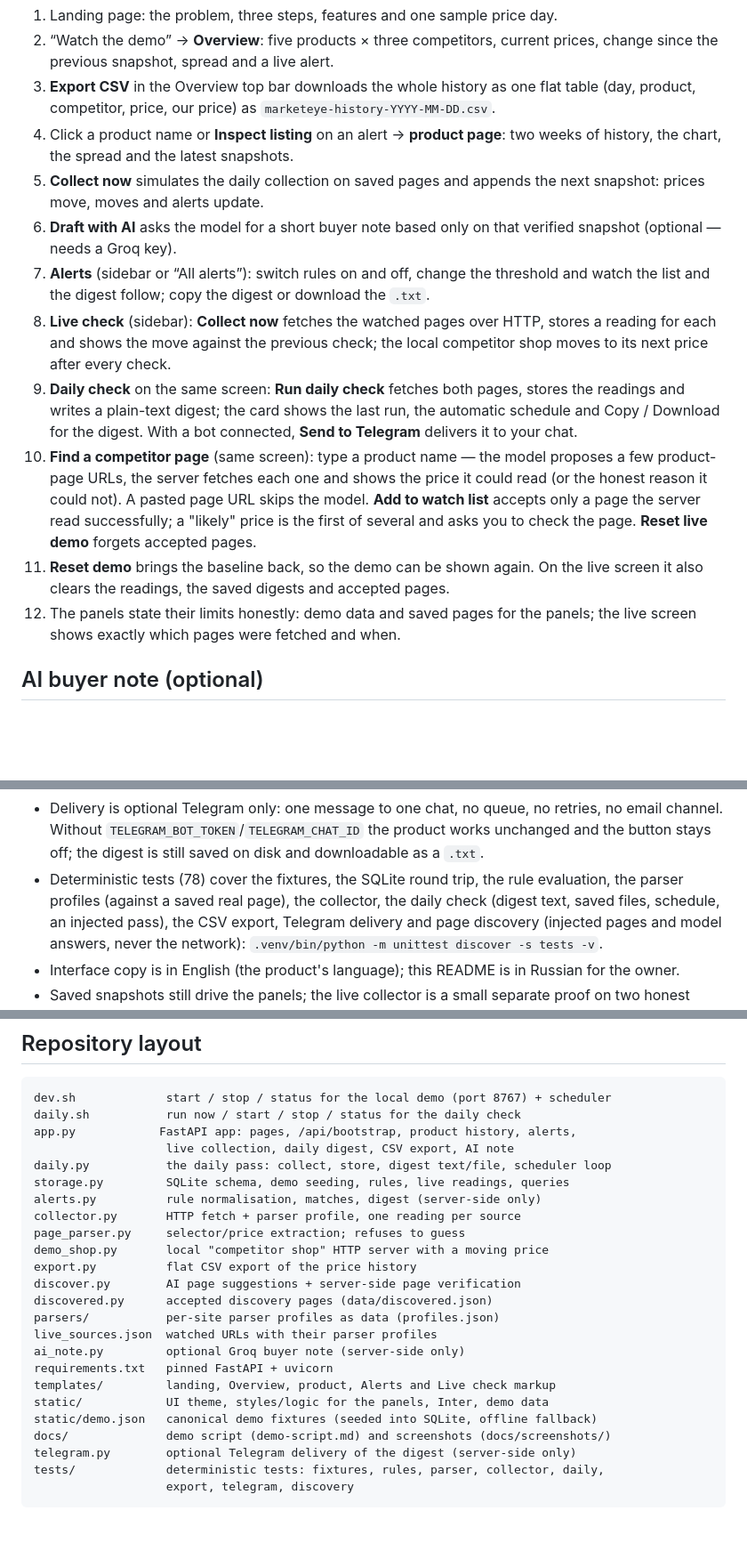
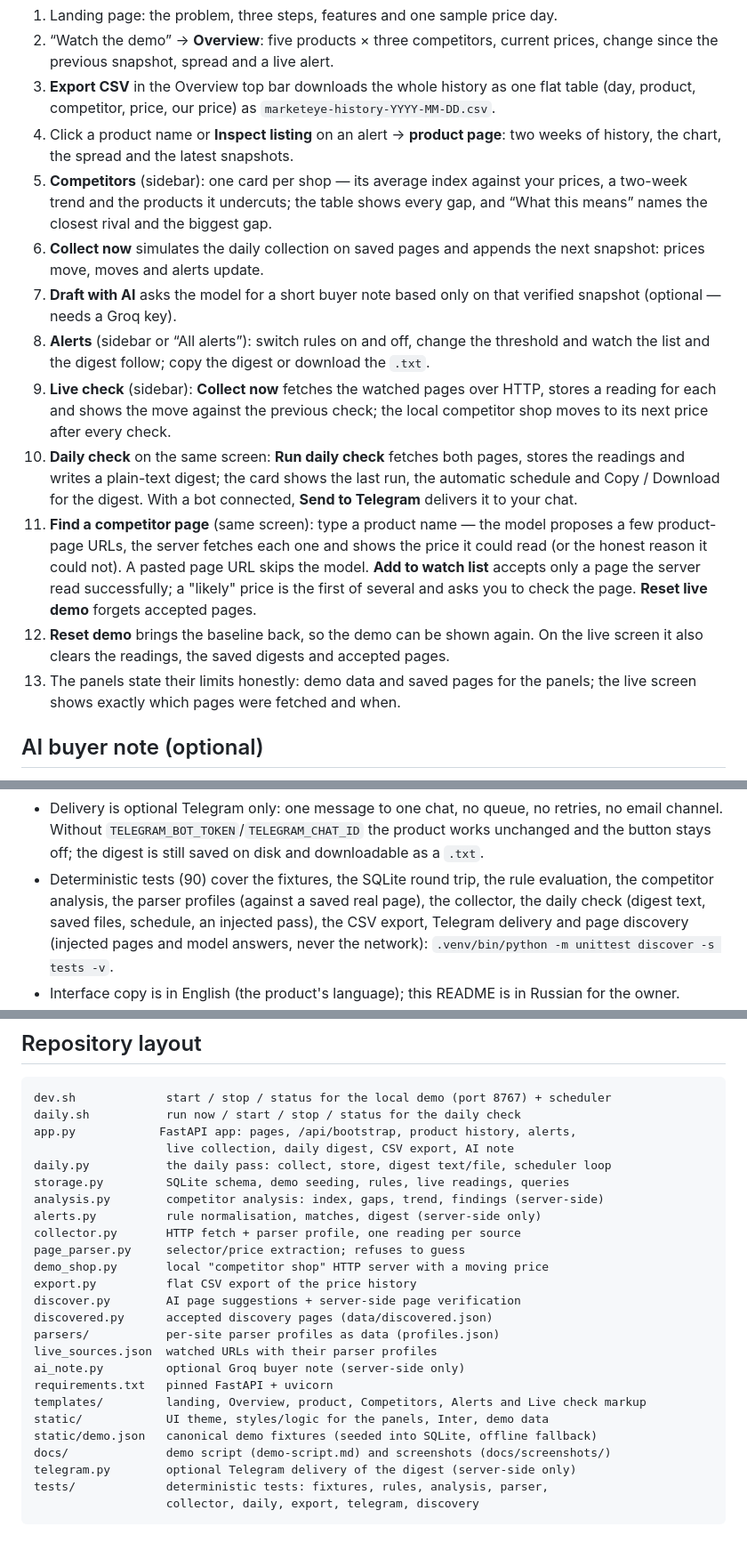
Before and after one commit to wizzhomie/marketeye, a Markdown page: README.md, 3 parts joined by grey strips. Shown at 89% size. Drawn GitHub-style; blank space fills up the shorter version.

Commit message:
Add a competitor desk: price index, gaps, trend and plain findings

````diff
--- a/README.md
+++ b/README.md
@@ -101,29 +106,32 @@ React or Tailwind.
    `marketeye-history-YYYY-MM-DD.csv`.
 4. Click a product name or **Inspect listing** on an alert → **product page**:
    two weeks of history, the chart, the spread and the latest snapshots.
-5. **Collect now** simulates the daily collection on saved pages and appends the
+5. **Competitors** (sidebar): one card per shop — its average index against your
+   prices, a two-week trend and the products it undercuts; the table shows every
+   gap, and “What this means” names the closest rival and the biggest gap.
+6. **Collect now** simulates the daily collection on saved pages and appends the
    next snapshot: prices move, moves and alerts update.
-6. **Draft with AI** asks the model for a short buyer note based only on that
+7. **Draft with AI** asks the model for a short buyer note based only on that
    verified snapshot (optional — needs a Groq key).
-7. **Alerts** (sidebar or “All alerts”): switch rules on and off, change the
+8. **Alerts** (sidebar or “All alerts”): switch rules on and off, change the
    threshold and watch the list and the digest follow; copy the digest or download
    the `.txt`.
-8. **Live check** (sidebar): **Collect now** fetches the watched pages over HTTP,
+9. **Live check** (sidebar): **Collect now** fetches the watched pages over HTTP,
    stores a reading for each and shows the move against the previous check; the
    local competitor shop moves to its next price after every check.
-9. **Daily check** on the same screen: **Run daily check** fetches both pages,
+10. **Daily check** on the same screen: **Run daily check** fetches both pages,
    stores the readings and writes a plain-text digest; the card shows the last run,
    the automatic schedule and Copy / Download for the digest. With a bot connected,
    **Send to Telegram** delivers it to your chat.
-10. **Find a competitor page** (same screen): type a product name — the model
+11. **Find a competitor page** (same screen): type a product name — the model
     proposes a few product-page URLs, the server fetches each one and shows the
     price it could read (or the honest reason it could not). A pasted page URL
     skips the model. **Add to watch list** accepts only a page the server read
     successfully; a "likely" price is the first of several and asks you to check
     the page. **Reset live demo** forgets accepted pages.
-11. **Reset demo** brings the baseline back, so the demo can be shown again. On the
+12. **Reset demo** brings the baseline back, so the demo can be shown again. On the
     live screen it also clears the readings, the saved digests and accepted pages.
-12. The panels state their limits honestly: demo data and saved pages for the
+13. The panels state their limits honestly: demo data and saved pages for the
     panels; the live screen shows exactly which pages were fetched and when.
 
 ## AI buyer note (optional)
@@ -298,8 +311,9 @@ demo, and the host's other tailnet nodes are untouched.
   retries, no email channel. Without `TELEGRAM_BOT_TOKEN`/`TELEGRAM_CHAT_ID` the
   product works unchanged and the button stays off; the digest is still saved on
   disk and downloadable as a `.txt`.
-- Deterministic tests (78) cover the fixtures, the SQLite round trip, the rule
-  evaluation, the parser profiles (against a saved real page), the collector, the
+- Deterministic tests (90) cover the fixtures, the SQLite round trip, the rule
+  evaluation, the competitor analysis, the parser profiles (against a saved real
+  page), the collector, the
   daily check (digest text, saved files, schedule, an injected pass), the CSV
   export, Telegram delivery and page discovery (injected pages and model answers,
   never the network):
@@ -321,6 +335,7 @@ app.py            FastAPI app: pages, /api/bootstrap, product history, alerts,
                    live collection, daily digest, CSV export, AI note
 daily.py           the daily pass: collect, store, digest text/file, scheduler loop
 storage.py         SQLite schema, demo seeding, rules, live readings, queries
+analysis.py        competitor analysis: index, gaps, trend, findings (server-side)
 alerts.py          rule normalisation, matches, digest (server-side only)
 collector.py       HTTP fetch + parser profile, one reading per source
 page_parser.py     selector/price extraction; refuses to guess
@@ -332,11 +347,11 @@ parsers/           per-site parser profiles as data (profiles.json)
 live_sources.json  watched URLs with their parser profiles
 ai_note.py         optional Groq buyer note (server-side only)
 requirements.txt   pinned FastAPI + uvicorn
-templates/         landing, Overview, product, Alerts and Live check markup
+templates/         landing, Overview, product, Competitors, Alerts and Live check markup
 static/            UI theme, styles/logic for the panels, Inter, demo data
 static/demo.json   canonical demo fixtures (seeded into SQLite, offline fallback)
 docs/              demo script (demo-script.md) and screenshots (docs/screenshots/)
 telegram.py        optional Telegram delivery of the digest (server-side only)
-tests/             deterministic tests: fixtures, rules, parser, collector, daily,
-                   export, telegram, discovery
+tests/             deterministic tests: fixtures, rules, analysis, parser,
+                   collector, daily, export, telegram, discovery
 ```
````
Also changed, not shown: other parts of README.md (+13 -3 lines), docs/demo-script.md (+19 -0 lines), docs/screenshots/competitors.png (added), 10 other files.
